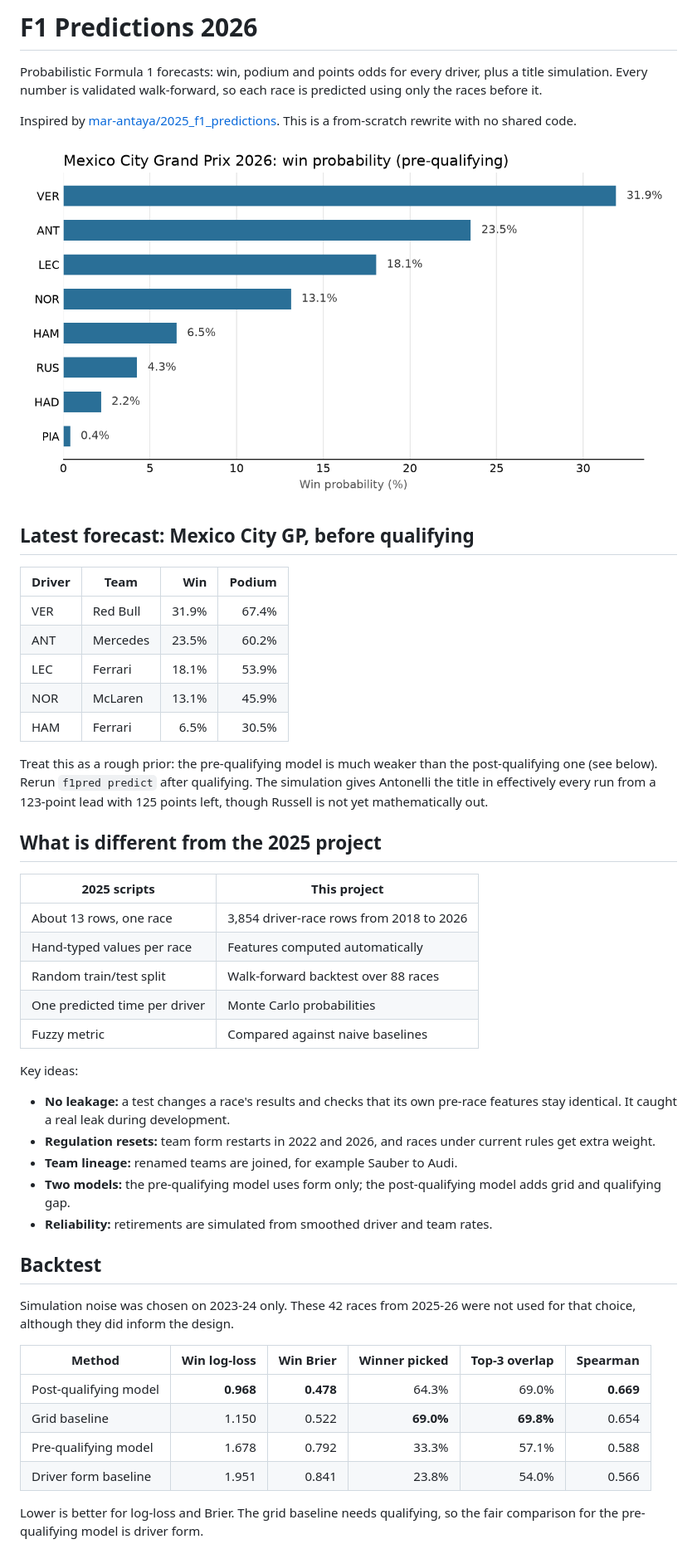
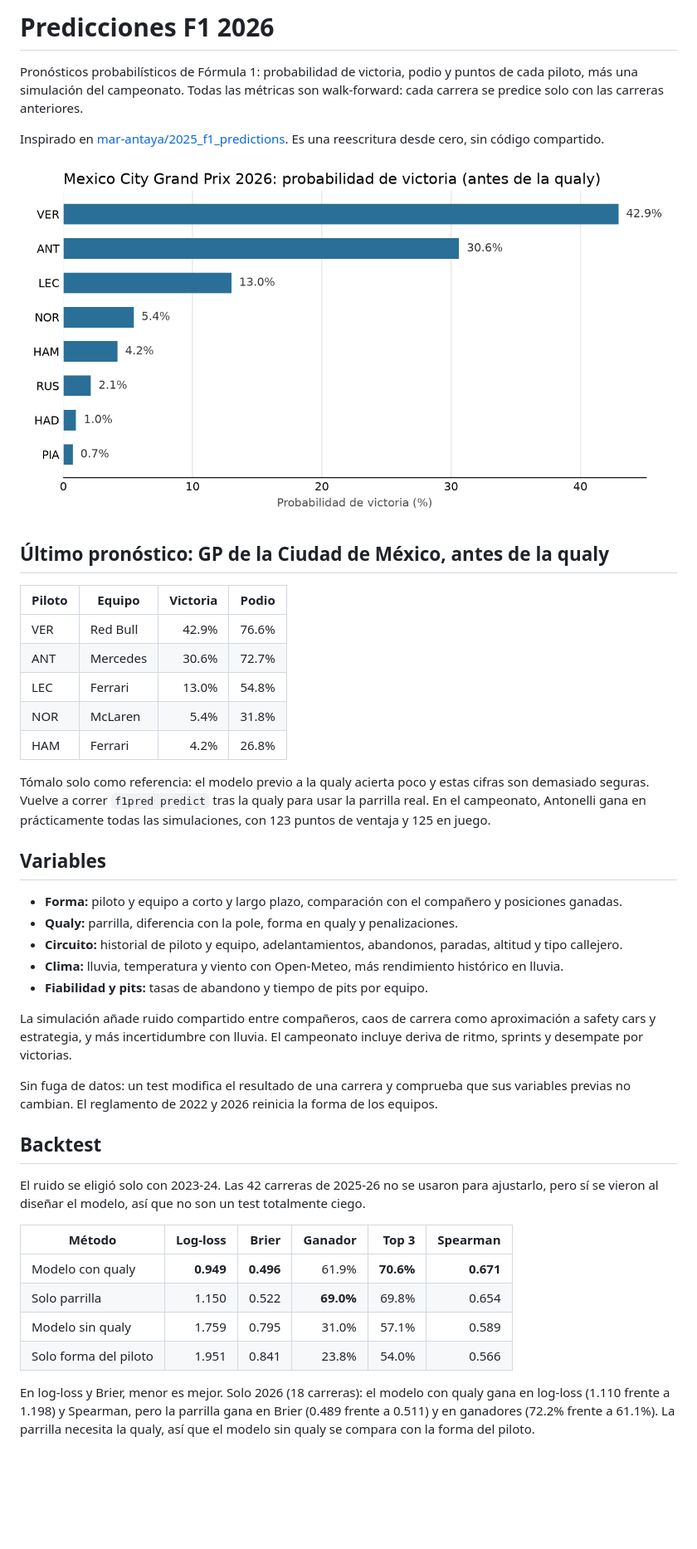
Before and after one commit to FernandoRomez/f1-predictions-2026, a Markdown page: README.md, the part around one of its changes. Shown at 83% size. GitHub-like rendering; pictures changed too: results/2026_19_rodriguez.png; blank space fills up the shorter version.

Commit message:
Agrega clima, pits, circuito y simulación con caos; usa la qualy de carreras futuras

```diff
--- a/README.md
+++ b/README.md
@@ -1,6 +1,6 @@
-# F1 Predictions 2026
+# Predicciones F1 2026
 
-Probabilistic Formula 1 forecasts: win, podium and points odds for every driver, plus a title simulation. Every number is validated walk-forward, so each race is predicted using only the races before it.
+Pronósticos probabilísticos de Fórmula 1: probabilidad de victoria, podio y puntos de cada piloto, más una simulación del campeonato. Todas las métricas son walk-forward: cada carrera se predice solo con las carreras anteriores.
 
-Inspired by [mar-antaya/2025_f1_predictions](https://github.com/mar-antaya/2025_f1_predictions). This is a from-scratch rewrite with no shared code.
+Inspirado en [mar-antaya/2025_f1_predictions](https://github.com/mar-antaya/2025_f1_predictions). Es una reescritura desde cero, sin código compartido.
 
@@ -8,44 +8,38 @@ Inspired by [mar-antaya/2025_f1_predictions](https://github.com/mar-antaya/2025_
 
-## Latest forecast: Mexico City GP, before qualifying
+## Último pronóstico: GP de la Ciudad de México, antes de la qualy
 
-| Driver | Team | Win | Podium |
+| Piloto | Equipo | Victoria | Podio |
 |---|---|---:|---:|
-| VER | Red Bull | 31.9% | 67.4% |
-| ANT | Mercedes | 23.5% | 60.2% |
-| LEC | Ferrari | 18.1% | 53.9% |
-| NOR | McLaren | 13.1% | 45.9% |
-| HAM | Ferrari | 6.5% | 30.5% |
+| VER | Red Bull | 42.9% | 76.6% |
+| ANT | Mercedes | 30.6% | 72.7% |
+| LEC | Ferrari | 13.0% | 54.8% |
+| NOR | McLaren | 5.4% | 31.8% |
+| HAM | Ferrari | 4.2% | 26.8% |
 
-Treat this as a rough prior: the pre-qualifying model is much weaker than the post-qualifying one (see below). Rerun `f1pred predict` after qualifying. The simulation gives Antonelli the title in effectively every run from a 123-point lead with 125 points left, though Russell is not yet mathematically out.
+Tómalo solo como referencia: el modelo previo a la qualy acierta poco y estas cifras son demasiado seguras. Vuelve a correr `f1pred predict` tras la qualy para usar la parrilla real. En el campeonato, Antonelli gana en prácticamente todas las simulaciones, con 123 puntos de ventaja y 125 en juego.
 
-## What is different from the 2025 project
+## Variables
 
-| 2025 scripts | This project |
-|---|---|
-| About 13 rows, one race | 3,854 driver-race rows from 2018 to 2026 |
-| Hand-typed values per race | Features computed automatically |
-| Random train/test split | Walk-forward backtest over 88 races |
-| One predicted time per driver | Monte Carlo probabilities |
-| Fuzzy metric | Compared against naive baselines |
+- **Forma:** piloto y equipo a corto y largo plazo, comparación con el compañero y posiciones ganadas.
+- **Qualy:** parrilla, diferencia con la pole, forma en qualy y penalizaciones.
+- **Circuito:** historial de piloto y equipo, adelantamientos, abandonos, paradas, altitud y tipo callejero.
+- **Clima:** lluvia, temperatura y viento con Open-Meteo, más rendimiento histórico en lluvia.
+- **Fiabilidad y pits:** tasas de abandono y tiempo de pits por equipo.
 
-Key ideas:
+La simulación añade ruido compartido entre compañeros, caos de carrera como aproximación a safety cars y estrategia, y más incertidumbre con lluvia. El campeonato incluye deriva de ritmo, sprints y desempate por victorias.
 
-- **No leakage:** a test changes a race's results and checks that its own pre-race features stay identical. It caught a real leak during development.
-- **Regulation resets:** team form restarts in 2022 and 2026, and races under current rules get extra weight.
-- **Team lineage:** renamed teams are joined, for example Sauber to Audi.
-- **Two models:** the pre-qualifying model uses form only; the post-qualifying model adds grid and qualifying gap.
-- **Reliability:** retirements are simulated from smoothed driver and team rates.
+Sin fuga de datos: un test modifica el resultado de una carrera y comprueba que sus variables previas no cambian. El reglamento de 2022 y 2026 reinicia la forma de los equipos.
 
 ## Backtest
 
-Simulation noise was chosen on 2023-24 only. These 42 races from 2025-26 were not used for that choice, although they did inform the design.
+El ruido se eligió solo con 2023-24. Las 42 carreras de 2025-26 no se usaron para ajustarlo, pero sí se vieron al diseñar el modelo, así que no son un test totalmente ciego.
 
-| Method | Win log-loss | Win Brier | Winner picked | Top-3 overlap | Spearman |
+| Método | Log-loss | Brier | Ganador | Top 3 | Spearman |
 |---|---:|---:|---:|---:|---:|
-| Post-qualifying model | **0.968** | **0.478** | 64.3% | 69.0% | **0.669** |
-| Grid baseline | 1.150 | 0.522 | **69.0%** | **69.8%** | 0.654 |
-| Pre-qualifying model | 1.678 | 0.792 | 33.3% | 57.1% | 0.588 |
-| Driver form baseline | 1.951 | 0.841 | 23.8% | 54.0% | 0.566 |
+| Modelo con qualy | **0.949** | **0.496** | 61.9% | **70.6%** | **0.671** |
+| Solo parrilla | 1.150 | 0.522 | **69.0%** | 69.8% | 0.654 |
+| Modelo sin qualy | 1.759 | 0.795 | 31.0% | 57.1% | 0.589 |
+| Solo forma del piloto | 1.951 | 0.841 | 23.8% | 54.0% | 0.566 |
 
-Lower is better for log-loss and Brier. The grid baseline needs qualifying, so the fair comparison for the pre-qualifying model is driver form.
+En log-loss y Brier, menor es mejor. Solo 2026 (18 carreras): el modelo con qualy gana en log-loss (1.110 frente a 1.198) y Spearman, pero la parrilla gana en Brier (0.489 frente a 0.511) y en ganadores (72.2% frente a 61.1%). La parrilla necesita la qualy, así que el modelo sin qualy se compara con la forma del piloto.
 
```
Also changed, not shown: other parts of README.md (+10 -17 lines), 12 other files.
